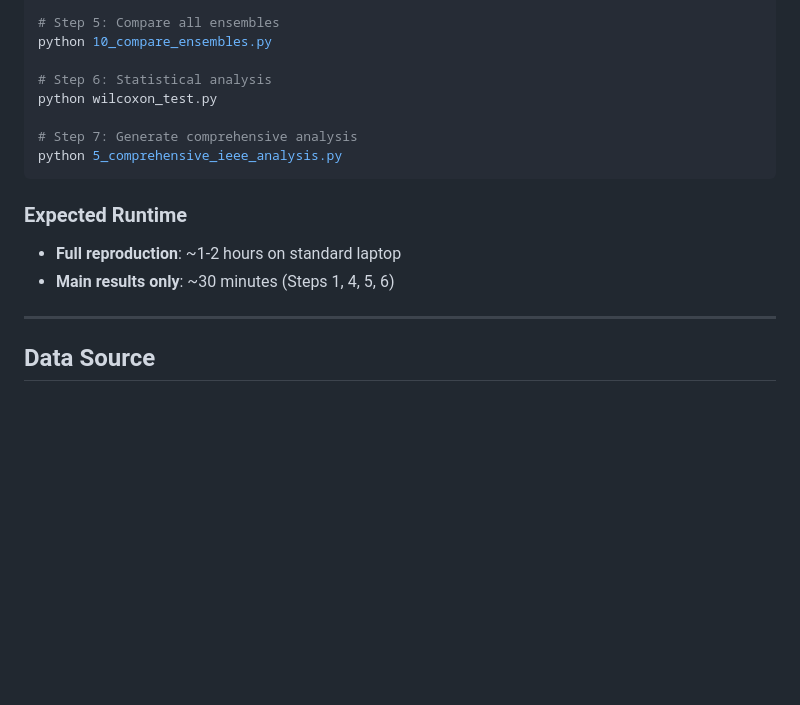
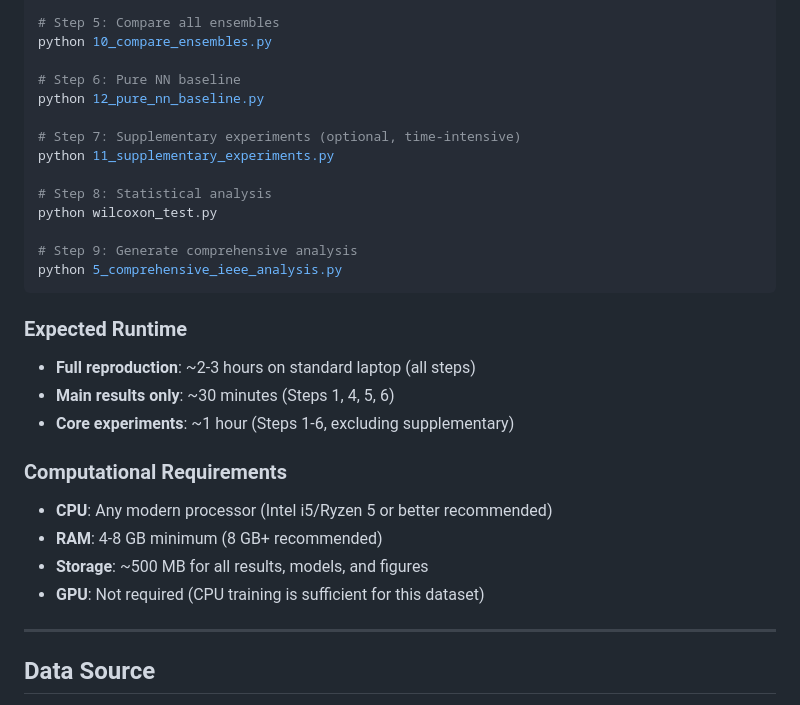
Before and after one commit to jurjsorinliviu/PINN-Modeling-of-Glucocorticoid-Renin-Regulation, a Markdown page: README.md, the part around one of its changes. Drawn GitHub-style; blank space fills up the shorter version.

````diff
--- a/README.md
+++ b/README.md
@@ -435,17 +475,31 @@ python 9_ensemble_synthetic_03.py
 # Step 5: Compare all ensembles
 python 10_compare_ensembles.py
 
-# Step 6: Statistical analysis
+# Step 6: Pure NN baseline
+python 12_pure_nn_baseline.py
+
+# Step 7: Supplementary experiments (optional, time-intensive)
+python 11_supplementary_experiments.py
+
+# Step 8: Statistical analysis
 python wilcoxon_test.py
 
-# Step 7: Generate comprehensive analysis
+# Step 9: Generate comprehensive analysis
 python 5_comprehensive_ieee_analysis.py
 ```
 
 ### Expected Runtime
 
-- **Full reproduction**: ~1-2 hours on standard laptop
+- **Full reproduction**: ~2-3 hours on standard laptop (all steps)
 - **Main results only**: ~30 minutes (Steps 1, 4, 5, 6)
+- **Core experiments**: ~1 hour (Steps 1-6, excluding supplementary)
+
+### Computational Requirements
+
+- **CPU**: Any modern processor (Intel i5/Ryzen 5 or better recommended)
+- **RAM**: 4-8 GB minimum (8 GB+ recommended)
+- **Storage**: ~500 MB for all results, models, and figures
+- **GPU**: Not required (CPU training is sufficient for this dataset)
 
 ---
 
````
Also changed, not shown: other parts of README.md (+73 -21 lines).
